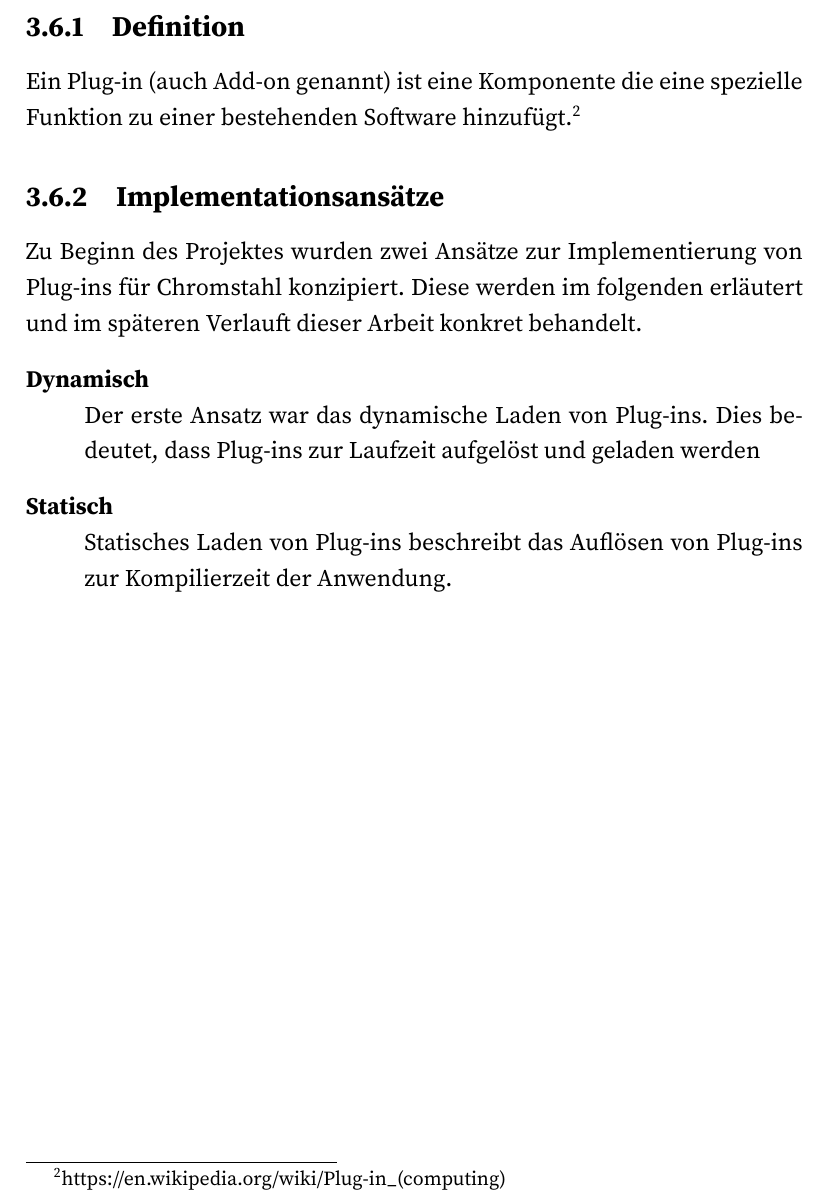
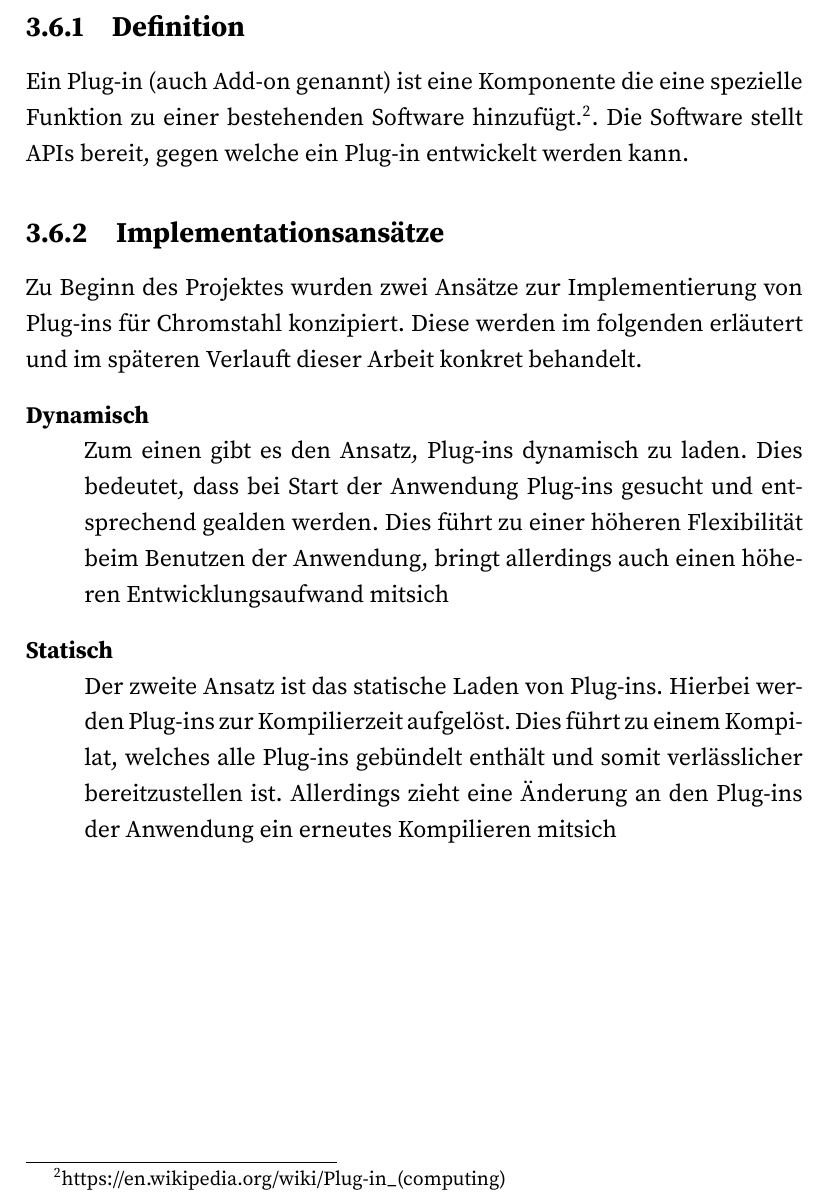
Before and after one commit to chromstahl-cms/documentation, a LaTeX document (main.tex, which reads theorie.tex): part of page 16 of 27, cut so that both start at the same text. Compiled offline with pdfLaTeX.

Commit message:
better plug-ins in theorie

```diff
--- a/theorie.tex
+++ b/theorie.tex
@@ -122,16 +122,22 @@ sich über Plug-ins realisieren.
 \subsection{Definition}
 Ein Plug-in (auch Add-on genannt) ist eine Komponente die eine spezielle
 Funktion zu einer bestehenden Software
-hinzufügt.\footnote{https://en.wikipedia.org/wiki/Plug-in\_(computing)}
+hinzufügt.\footnote{https://en.wikipedia.org/wiki/Plug-in\_(computing)}. Die
+Software stellt \ac{API}s bereit, gegen welche ein Plug-in entwickelt werden kann.
 \subsection{Implementationsansätze}
 % TODO: flesh this out
 Zu Beginn des Projektes wurden zwei Ansätze zur Implementierung von Plug-ins für
 Chromstahl konzipiert. Diese werden im folgenden erläutert und im späteren
 Verlauft dieser Arbeit konkret behandelt.
 \begin{description}
-\item[Dynamisch]{Der erste Ansatz war das dynamische Laden von Plug-ins. Dies
-    bedeutet, dass Plug-ins zur Laufzeit aufgelöst und geladen werden}
-\item[Statisch]{Statisches Laden von Plug-ins beschreibt das Auflösen von
-    Plug-ins zur Kompilierzeit der Anwendung.}
+\item[Dynamisch]{Zum einen gibt es den Ansatz, Plug-ins dynamisch zu laden. Dies
+  bedeutet, dass bei Start der Anwendung Plug-ins gesucht und entsprechend
+  gealden werden. Dies führt zu einer höheren Flexibilität beim Benutzen der
+  Anwendung, bringt allerdings auch einen höheren Entwicklungsaufwand mitsich}
+\item[Statisch]{Der zweite Ansatz ist das statische Laden von Plug-ins. Hierbei
+    werden Plug-ins zur Kompilierzeit aufgelöst. Dies führt zu einem Kompilat,
+    welches alle Plug-ins gebündelt enthält und somit verlässlicher
+    bereitzustellen ist. Allerdings zieht eine Änderung an den Plug-ins der
+    Anwendung ein erneutes Kompilieren mitsich}
 \end{description}
 % LocalWords:  Superset
```
